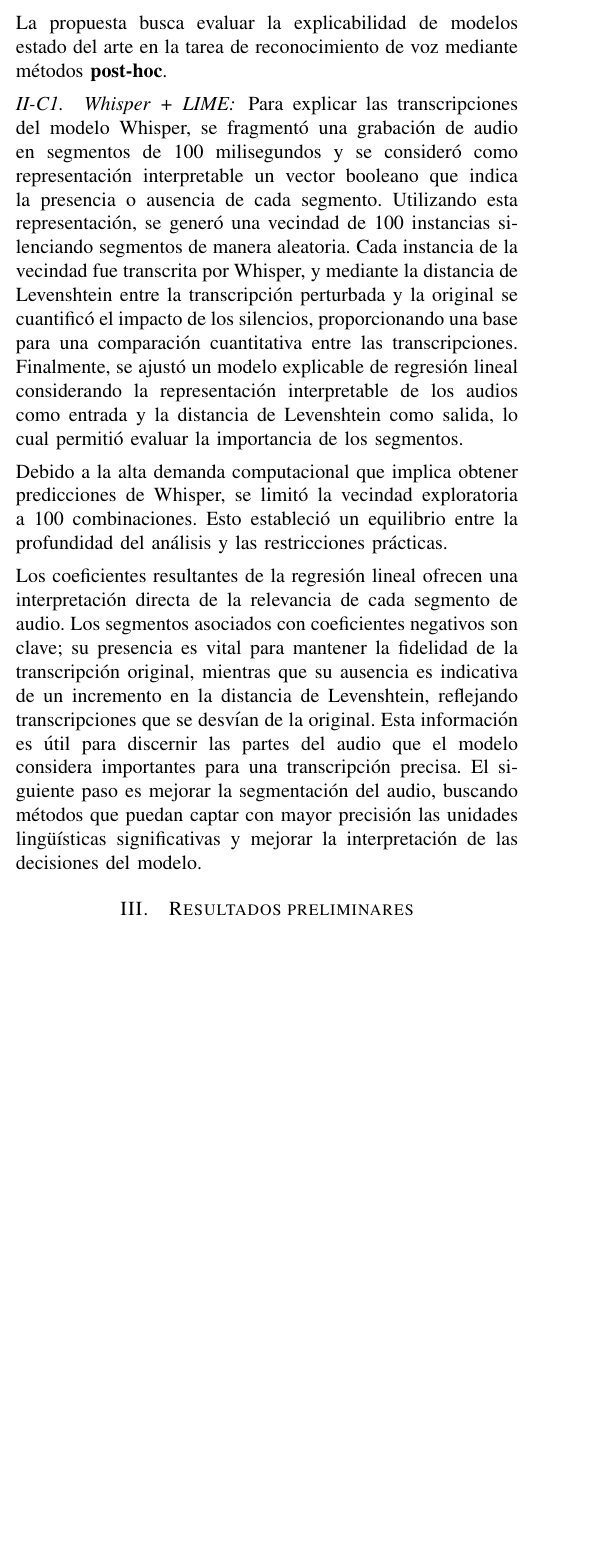
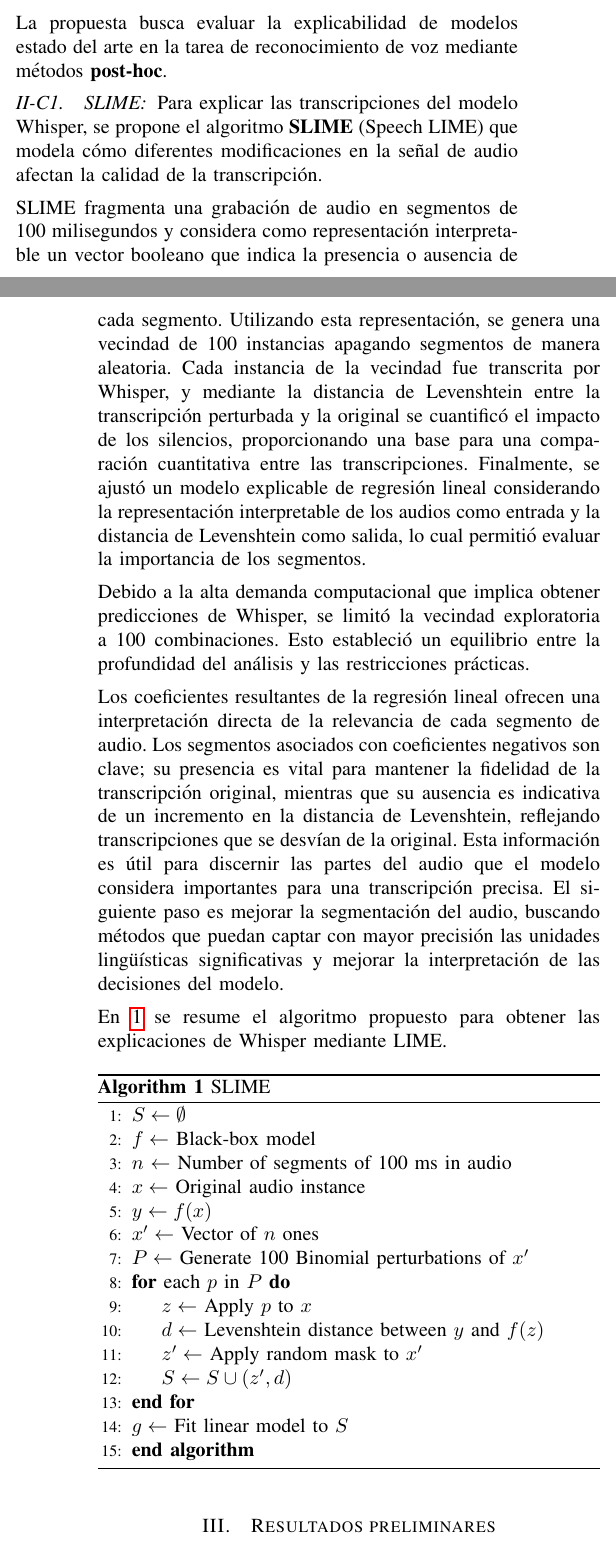
Before and after one commit to diegoquezadac/BATS, a LaTeX paper (paper/main.tex): part of one column of page 2 of 3 before the commit and two parts of the columns of pages 2 and 3 of 4 after it, the two joined at a grey line, cut so that both start at the same text, the shorter picture padded with empty space. Compiled offline with pdfLaTeX.

Commit message:
add first draft

```diff
--- a/paper/main.tex
+++ b/paper/main.tex
@@ -1,17 +1,16 @@
 \documentclass[conference]{IEEEtran}
 \IEEEoverridecommandlockouts
 %\usepackage{cite}
-\usepackage{amsmath,amssymb,amsfonts}
-
+\usepackage{amssymb,amsfonts}
 \usepackage{bm}
 \usepackage{amsmath}
-\usepackage{algorithmic}
+\usepackage{algorithm}
+\usepackage{algpseudocode}
 \usepackage{graphicx}
 \usepackage{textcomp}
 \usepackage{xcolor}
 \def\BibTeX{{\rm B\kern-.05em{\sc i\kern-.025em b}\kern-.08em
     T\kern-.1667em\lower.7ex\hbox{E}\kern-.125emX}}
-
 % Custom personalization
 \DeclareMathOperator*{\argmax}{arg\,max}
 \DeclareMathOperator*{\argmin}{arg\,min}
@@ -20,9 +19,8 @@
 \usepackage[spanish]{babel}
 \usepackage{csquotes}
 \usepackage{hyperref}
-\usepackage[backend=biber,style=ieee]{biblatex} %imports biblatex
-\addbibresource{references.bib}  %Import the bibliography file
-
+\usepackage[backend=biber,style=ieee]{biblatex}
+\addbibresource{references.bib}
 
 \begin{document}
 
@@ -104,17 +122,63 @@ Los conjunto de entrenamiento, validación y prueba consisten en 948736, 16354 y
 
 La propuesta busca evaluar la explicabilidad de modelos estado del arte en la tarea de reconocimiento de voz mediante métodos \textbf{post-hoc}.
 
-\subsubsection{Whisper + LIME}
+\subsubsection{SLIME}
 
-Para explicar las transcripciones del modelo Whisper, se fragmentó una grabación de audio en segmentos de 100 milisegundos y se consideró como representación interpretable un vector booleano que indica la presencia o ausencia de cada segmento. Utilizando esta representación, se generó una vecindad de 100 instancias silenciando segmentos de manera aleatoria. Cada instancia de la vecindad fue transcrita por Whisper, y mediante la distancia de Levenshtein entre la transcripción perturbada y la original se cuantificó el impacto de los silencios, proporcionando una base para una comparación cuantitativa entre las transcripciones. Finalmente, se ajustó un modelo explicable de regresión lineal considerando la representación interpretable de los audios como entrada y la distancia de Levenshtein como salida, lo cual permitió evaluar la importancia de los segmentos.
+Para explicar las transcripciones del modelo Whisper, se propone el algoritmo \textbf{SLIME} (Speech LIME) que modela cómo diferentes modificaciones en la señal de audio afectan la calidad de la transcripción.
+
+SLIME fragmenta una grabación de audio en segmentos de 100 milisegundos y considera como representación interpretable un vector booleano que indica la presencia o ausencia de cada segmento. Utilizando esta representación, se genera una vecindad de 100 instancias apagando segmentos de manera aleatoria. Cada instancia de la vecindad fue transcrita por Whisper, y mediante la distancia de Levenshtein entre la transcripción perturbada y la original se cuantificó el impacto de los silencios, proporcionando una base para una comparación cuantitativa entre las transcripciones. Finalmente, se ajustó un modelo explicable de regresión lineal considerando la representación interpretable de los audios como entrada y la distancia de Levenshtein como salida, lo cual permitió evaluar la importancia de los segmentos.
 
 Debido a la alta demanda computacional que implica obtener predicciones de Whisper, se limitó la vecindad exploratoria a 100 combinaciones. Esto estableció un equilibrio entre la profundidad del análisis y las restricciones prácticas.
 
 Los coeficientes resultantes de la regresión lineal ofrecen una interpretación directa de la relevancia de cada segmento de audio. Los segmentos asociados con coeficientes negativos son clave; su presencia es vital para mantener la fidelidad de la transcripción original, mientras que su ausencia es indicativa de un incremento en la distancia de Levenshtein, reflejando transcripciones que se desvían de la original. Esta información es útil para discernir las partes del audio que el modelo considera importantes para una transcripción precisa. El siguiente paso es mejorar la segmentación del audio, buscando métodos que puedan captar con mayor precisión las unidades lingüísticas significativas y mejorar la interpretación de las decisiones del modelo.
 
+En \ref{alg:slime} se resume el algoritmo propuesto para obtener las explicaciones de Whisper mediante LIME.
+
+\begin{algorithm}
+\caption{SLIME}
+\begin{algorithmic}[1]
+\State $S \gets \emptyset$
+\State $f \gets$ Black-box model
+\State $n$ $\gets$ Number of segments of 100 ms in audio
+\State $x \gets$ Original audio instance
+\State $y \gets f(x)$
+\State $x' \gets$ Vector of $n$ ones
+\State $P \gets$ Generate 100 Binomial perturbations of $x'$
+\For{each $p$ in $P$}
+    \State $z \gets$ Apply $p$ to $x$
+    \State $d \gets$  Levenshtein distance between $y$ and $f(z)$
+    \State $z' \gets$ Apply random mask to $x'$
+    \State $S \gets S \cup (z', d)$
+\EndFor
+\State $g \gets$ Fit linear model to $S$
+\State \textbf{end algorithm}
+\end{algorithmic}
+\label{alg:slime}
+\end{algorithm}
+
 
 \section{Resultados preliminares}
 
+\subsection{SLIME}
+
+Consideremos una grabación de audio $x$ cuyo contenido es \textit{they perfectly illuminate the flowerbeds of gardens}. Al aplicar SLIME a esta grabación se obtiene la explicación de la Figura \ref{fig:slime}.
+
+\begin{figure}[H]
+\centerline{\includegraphics[width=0.5\textwidth]{./images/slime.png}}
+\caption{Explicación de SLIME}
+\label{fig:slime}
+\end{figure}
+
+Como se mencionó anteriormente, un coeficiente negativo indican que un segmento es importante pues al removerlo la transcripción se desvía de la original considerando la distancia de Levenshtein.
+
+\subsubsection{Borrado de representaciones}
+
+\subsection{Importancia Common Voice 11}
+\begin{figure}[H]
+\centering
+\includegraphics[width=0.5\textwidth]{images/importance_plot.png}
+\caption{Mapa de calor de iImportancias $I(d)$ calculado usando la eEcuación \ref{eq:imp}. Cada celda muestra la importancia de una dimensión (columna) de losl MFCCs en cada métrica (fila) para el modelo entrenado.}
+\end{figure}
+
 \printbibliography
-
 \end{document}
```
Also changed, not shown: paper/references.bib (+9 -0 lines), paper/images/importance_plot.png (added), paper/images/mel_erasure.png (added), paper/images/slime.png (added), paper/main.pdf, paper/main.tex (20 more changed lines).
